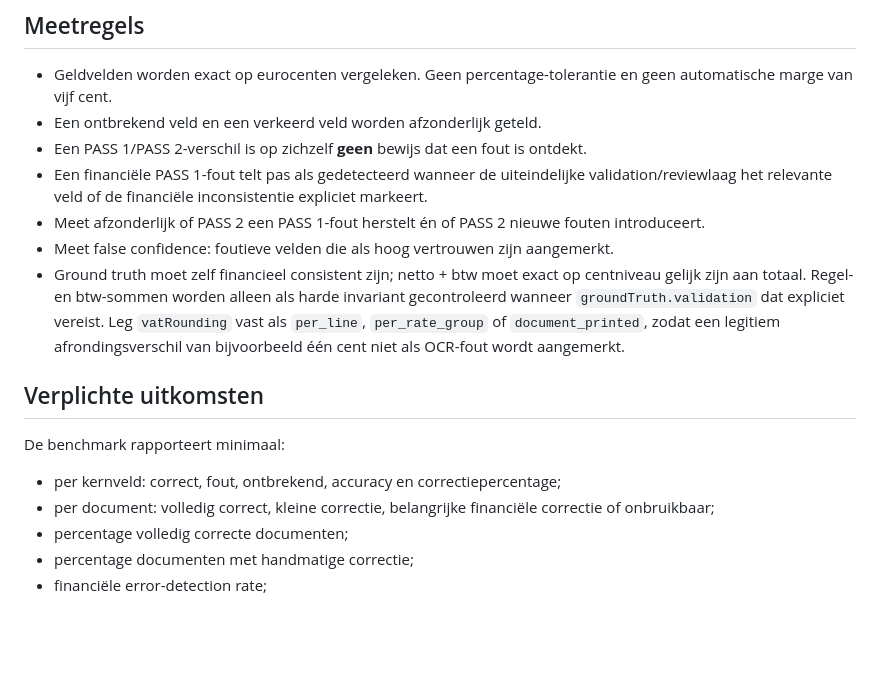
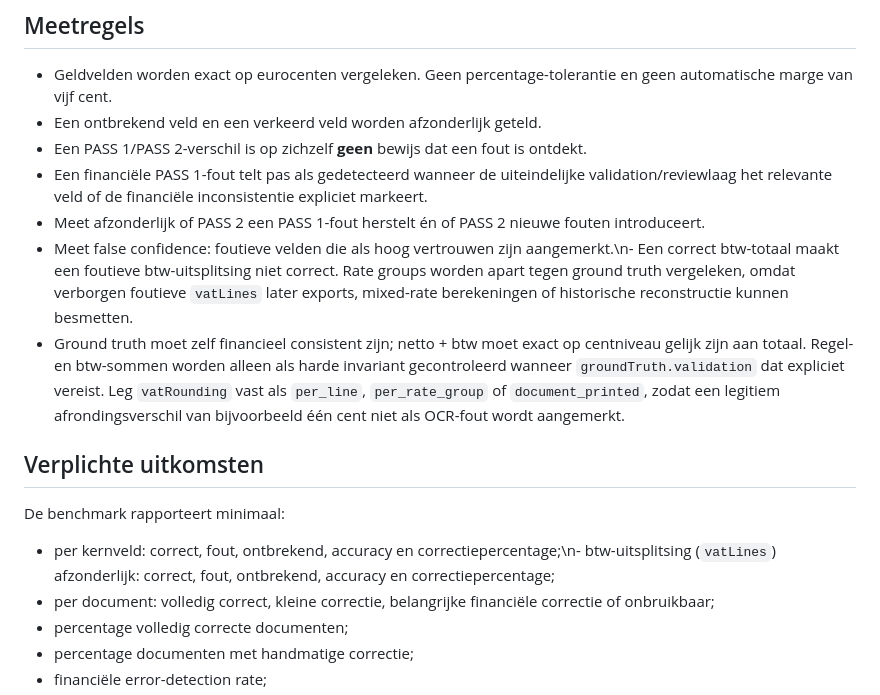
Before and after one commit to kwinstudio/boekuna, a Markdown page: docs/document-verification-benchmark.md, the part around the change. GitHub-like rendering; blank space fills up the shorter version.

Commit message:
Add VAT breakdown to OCR launch evidence

```diff
--- a/docs/document-verification-benchmark.md
+++ b/docs/document-verification-benchmark.md
@@ -11,14 +11,14 @@ Voor ieder document wordt **vóór** de OCR-run handmatig ground truth vastgeleg
 - Een PASS 1/PASS 2-verschil is op zichzelf **geen** bewijs dat een fout is ontdekt.
 - Een financiële PASS 1-fout telt pas als gedetecteerd wanneer de uiteindelijke validation/reviewlaag het relevante veld of de financiële inconsistentie expliciet markeert.
 - Meet afzonderlijk of PASS 2 een PASS 1-fout herstelt én of PASS 2 nieuwe fouten introduceert.
-- Meet false confidence: foutieve velden die als hoog vertrouwen zijn aangemerkt.
+- Meet false confidence: foutieve velden die als hoog vertrouwen zijn aangemerkt.\n- Een correct btw-totaal maakt een foutieve btw-uitsplitsing niet correct. Rate groups worden apart tegen ground truth vergeleken, omdat verborgen foutieve `vatLines` later exports, mixed-rate berekeningen of historische reconstructie kunnen besmetten.
 - Ground truth moet zelf financieel consistent zijn; netto + btw moet exact op centniveau gelijk zijn aan totaal. Regel- en btw-sommen worden alleen als harde invariant gecontroleerd wanneer `groundTruth.validation` dat expliciet vereist. Leg `vatRounding` vast als `per_line`, `per_rate_group` of `document_printed`, zodat een legitiem afrondingsverschil van bijvoorbeeld één cent niet als OCR-fout wordt aangemerkt.
 
 ## Verplichte uitkomsten
 
 De benchmark rapporteert minimaal:
 
-- per kernveld: correct, fout, ontbrekend, accuracy en correctiepercentage;
+- per kernveld: correct, fout, ontbrekend, accuracy en correctiepercentage;\n- btw-uitsplitsing (`vatLines`) afzonderlijk: correct, fout, ontbrekend, accuracy en correctiepercentage;
 - per document: volledig correct, kleine correctie, belangrijke financiële correctie of onbruikbaar;
 - percentage volledig correcte documenten;
 - percentage documenten met handmatige correctie;
```
